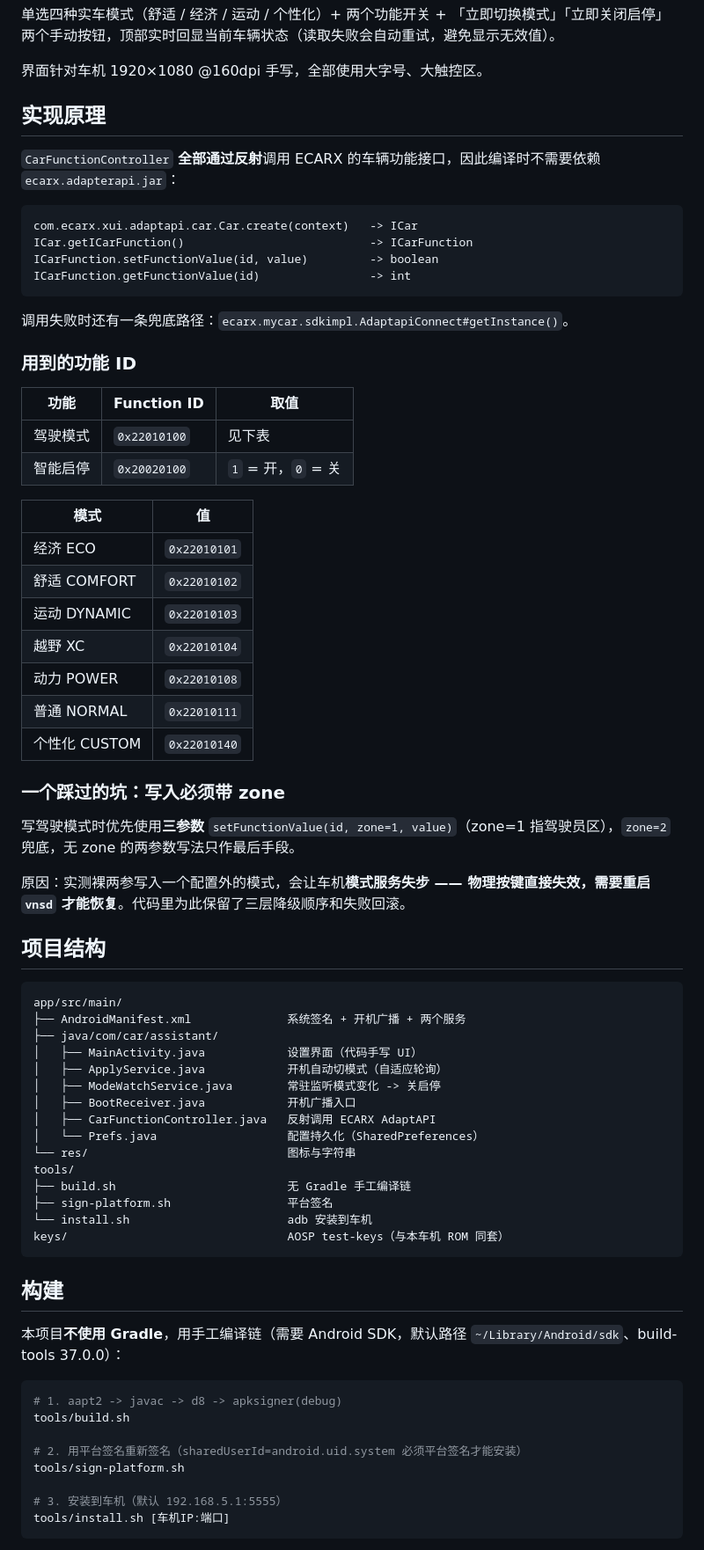
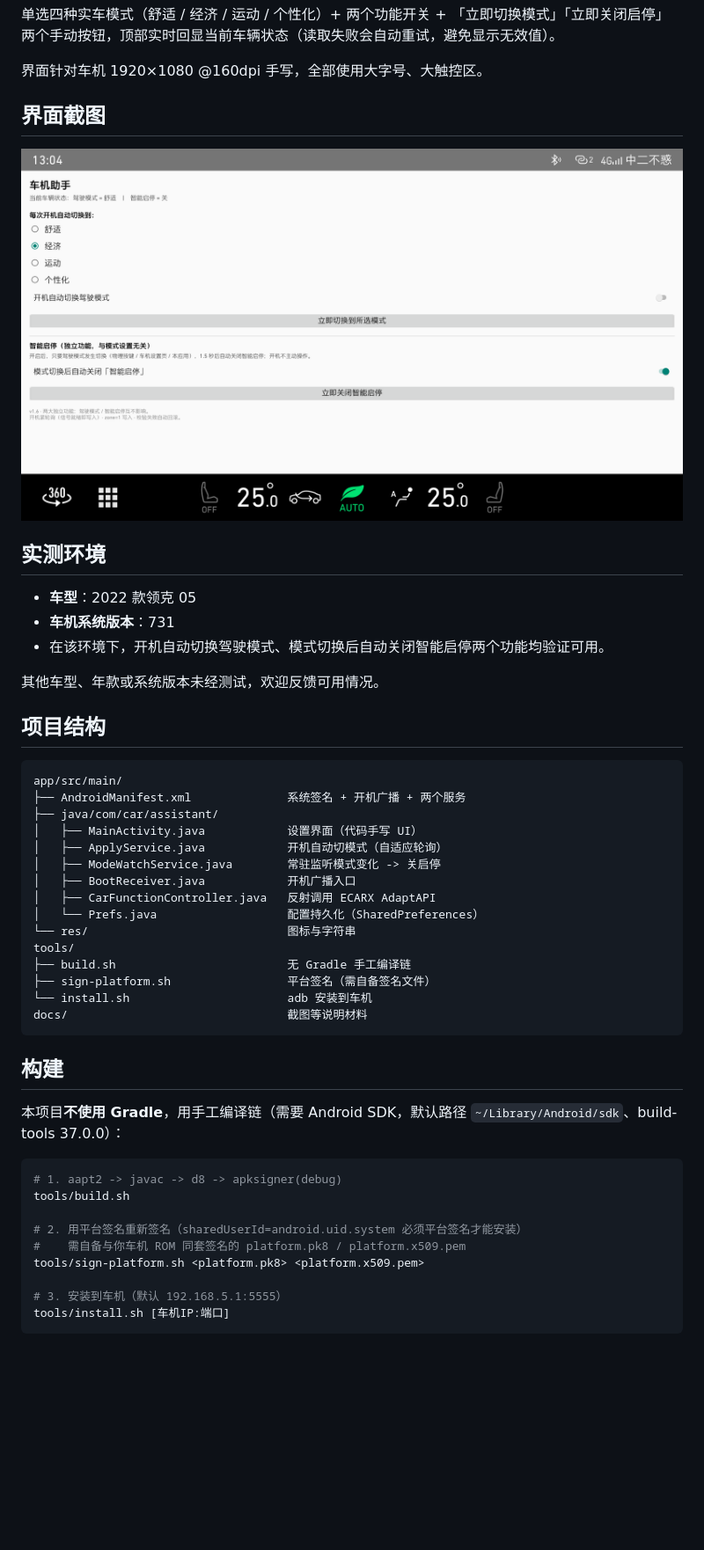
Before and after one commit to supreme886/lynkco-ecarx-assistant, a Markdown page: README.md, the part around one of its changes. Shown at 88% size. Drawn GitHub-style; pictures changed too: docs/screenshot-v16.png (added); blank space fills up the shorter version.

Commit message:
docs: 添加界面截图与实测环境（22 款领克 05 / 731 版系统）；精简 README；停止分发签名文件

````diff
--- a/README.md
+++ b/README.md
@@ -35,41 +35,17 @@
 
 界面针对车机 1920×1080 @160dpi 手写，全部使用大字号、大触控区。
 
-## 实现原理
+## 界面截图
 
-`CarFunctionController` **全部通过反射**调用 ECARX 的车辆功能接口，因此编译时不需要依赖 `ecarx.adapterapi.jar`：
+![车机助手 v1.6 设置界面](docs/screenshot-v16.png)
 
-```text
-com.ecarx.xui.adaptapi.car.Car.create(context)   -> ICar
-ICar.getICarFunction()                           -> ICarFunction
-ICarFunction.setFunctionValue(id, value)         -> boolean
-ICarFunction.getFunctionValue(id)                -> int
-```
+## 实测环境
 
-调用失败时还有一条兜底路径：`ecarx.mycar.sdkimpl.AdaptapiConnect#getInstance()`。
+- **车型**：2022 款领克 05
+- **车机系统版本**：731
+- 在该环境下，开机自动切换驾驶模式、模式切换后自动关闭智能启停两个功能均验证可用。
 
-### 用到的功能 ID
-
-| 功能 | Function ID | 取值 |
-|---|---|---|
-| 驾驶模式 | `0x22010100` | 见下表 |
-| 智能启停 | `0x20020100` | `1` = 开，`0` = 关 |
-
-| 模式 | 值 |
-|---|---|
-| 经济 ECO | `0x22010101` |
-| 舒适 COMFORT | `0x22010102` |
-| 运动 DYNAMIC | `0x22010103` |
-| 越野 XC | `0x22010104` |
-| 动力 POWER | `0x22010108` |
-| 普通 NORMAL | `0x22010111` |
-| 个性化 CUSTOM | `0x22010140` |
-
-### 一个踩过的坑：写入必须带 zone
-
-写驾驶模式时优先使用**三参数** `setFunctionValue(id, zone=1, value)`（zone=1 指驾驶员区），`zone=2` 兜底，无 zone 的两参数写法只作最后手段。
-
-原因：实测裸两参写入一个配置外的模式，会让车机**模式服务失步 —— 物理按键直接失效，需要重启 `vnsd` 才能恢复**。代码里为此保留了三层降级顺序和失败回滚。
+其他车型、年款或系统版本未经测试，欢迎反馈可用情况。
 
 ## 项目结构
 
@@ -86,9 +62,9 @@ app/src/main/
 └── res/                             图标与字符串
 tools/
 ├── build.sh                         无 Gradle 手工编译链
-├── sign-platform.sh                 平台签名
+├── sign-platform.sh                 平台签名（需自备签名文件）
 └── install.sh                       adb 安装到车机
-keys/                                AOSP test-keys（与本车机 ROM 同套）
+docs/                                截图等说明材料
 ```
 
 ## 构建
@@ -100,7 +76,8 @@ keys/                                AOSP test-keys（与本车机 ROM 同套）
 tools/build.sh
 
 # 2. 用平台签名重新签名（sharedUserId=android.uid.system 必须平台签名才能安装）
-tools/sign-platform.sh
+#    需自备与你车机 ROM 同套签名的 platform.pk8 / platform.x509.pem
+tools/sign-platform.sh <platform.pk8> <platform.x509.pem>
 
 # 3. 安装到车机（默认 192.168.5.1:5555）
 tools/install.sh [车机IP:端口]
````
Also changed, not shown: other parts of README.md (+1 -1 lines), 2 other files.
